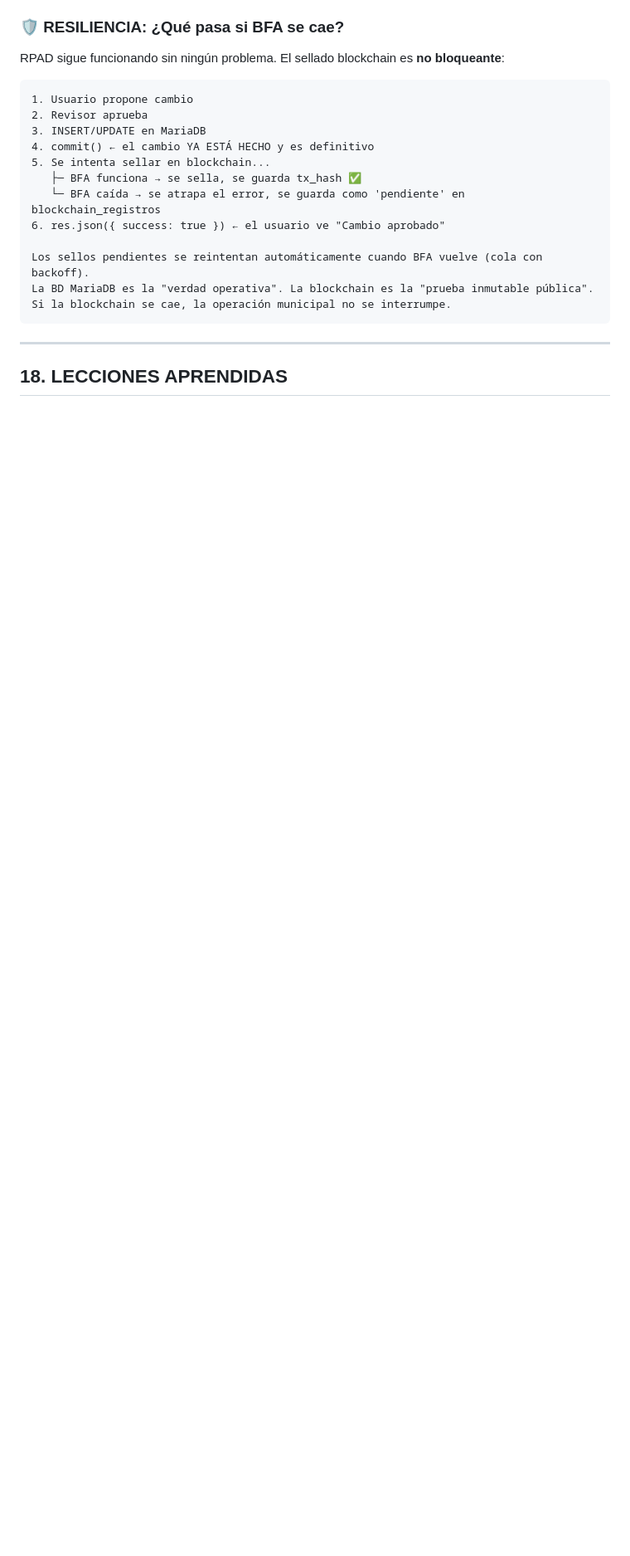
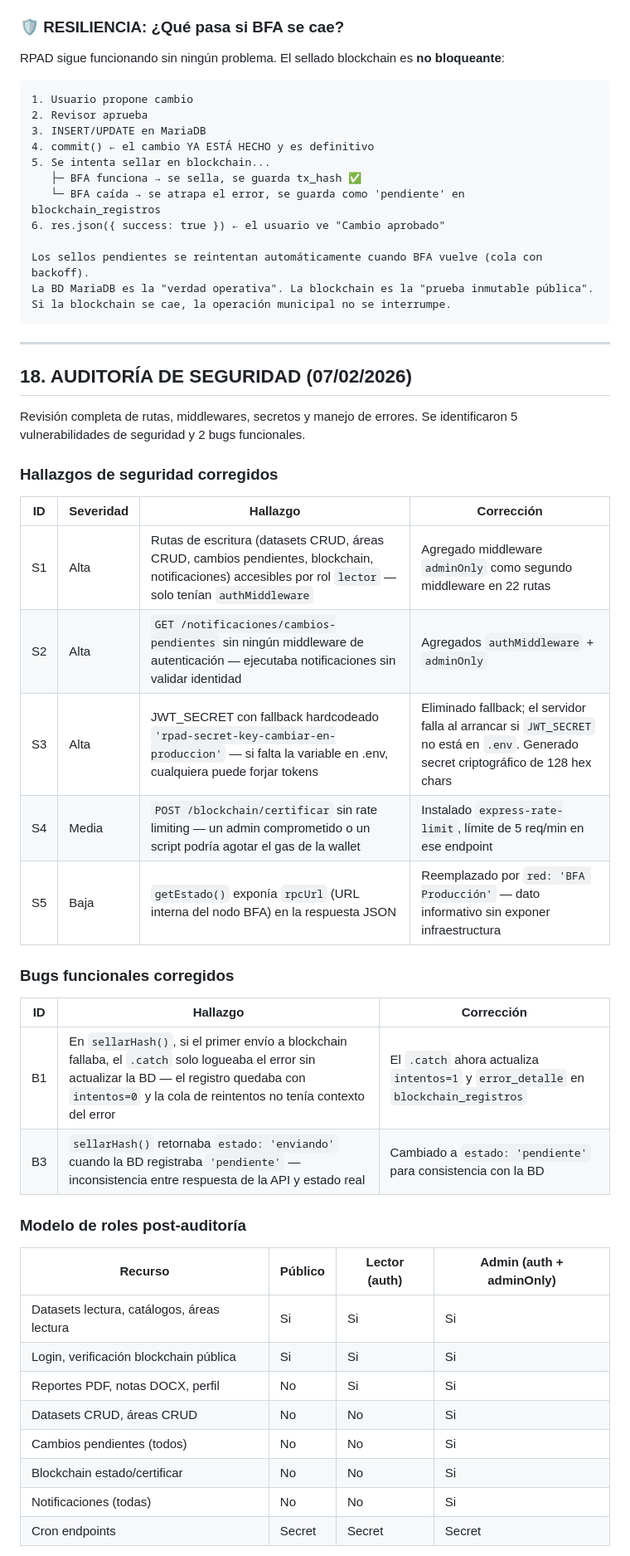
Before and after one commit to datospublicosmcr/rpad, a Markdown page: RPAD_BFA_Resumen_Proyecto.md, the part around one of its changes. Shown at 83% size. GitHub-like rendering; blank space fills up the shorter version.

```diff
--- a/RPAD_BFA_Resumen_Proyecto.md
+++ b/RPAD_BFA_Resumen_Proyecto.md
@@ -974,4 +975,37 @@ Si la blockchain se cae, la operación municipal no se interrumpe.
 
 ---
 
-## 18. LECCIONES APRENDIDAS
+## 18. AUDITORÍA DE SEGURIDAD (07/02/2026)
+
+Revisión completa de rutas, middlewares, secretos y manejo de errores. Se identificaron 5 vulnerabilidades de seguridad y 2 bugs funcionales.
+
+### Hallazgos de seguridad corregidos
+
+| ID | Severidad | Hallazgo | Corrección |
+|----|-----------|----------|------------|
+| S1 | Alta | Rutas de escritura (datasets CRUD, áreas CRUD, cambios pendientes, blockchain, notificaciones) accesibles por rol `lector` — solo tenían `authMiddleware` | Agregado middleware `adminOnly` como segundo middleware en 22 rutas |
+| S2 | Alta | `GET /notificaciones/cambios-pendientes` sin ningún middleware de autenticación — ejecutaba notificaciones sin validar identidad | Agregados `authMiddleware` + `adminOnly` |
+| S3 | Alta | JWT_SECRET con fallback hardcodeado `'rpad-secret-key-cambiar-en-produccion'` — si falta la variable en .env, cualquiera puede forjar tokens | Eliminado fallback; el servidor falla al arrancar si `JWT_SECRET` no está en `.env`. Generado secret criptográfico de 128 hex chars |
+| S4 | Media | `POST /blockchain/certificar` sin rate limiting — un admin comprometido o un script podría agotar el gas de la wallet | Instalado `express-rate-limit`, límite de 5 req/min en ese endpoint |
+| S5 | Baja | `getEstado()` exponía `rpcUrl` (URL interna del nodo BFA) en la respuesta JSON | Reemplazado por `red: 'BFA Producción'` — dato informativo sin exponer infraestructura |
+
+### Bugs funcionales corregidos
+
+| ID | Hallazgo | Corrección |
+|----|----------|------------|
+| B1 | En `sellarHash()`, si el primer envío a blockchain fallaba, el `.catch` solo logueaba el error sin actualizar la BD — el registro quedaba con `intentos=0` y la cola de reintentos no tenía contexto del error | El `.catch` ahora actualiza `intentos=1` y `error_detalle` en `blockchain_registros` |
+| B3 | `sellarHash()` retornaba `estado: 'enviando'` cuando la BD registraba `'pendiente'` — inconsistencia entre respuesta de la API y estado real | Cambiado a `estado: 'pendiente'` para consistencia con la BD |
+
+### Modelo de roles post-auditoría
+
+| Recurso | Público | Lector (auth) | Admin (auth + adminOnly) |
+|---------|---------|---------------|--------------------------|
+| Datasets lectura, catálogos, áreas lectura | Si | Si | Si |
+| Login, verificación blockchain pública | Si | Si | Si |
+| Reportes PDF, notas DOCX, perfil | No | Si | Si |
+| Datasets CRUD, áreas CRUD | No | No | Si |
+| Cambios pendientes (todos) | No | No | Si |
+| Blockchain estado/certificar | No | No | Si |
+| Notificaciones (todas) | No | No | Si |
+| Cron endpoints | Secret | Secret | Secret |
+
```
Also changed, not shown: other parts of RPAD_BFA_Resumen_Proyecto.md (+37 -4 lines).
